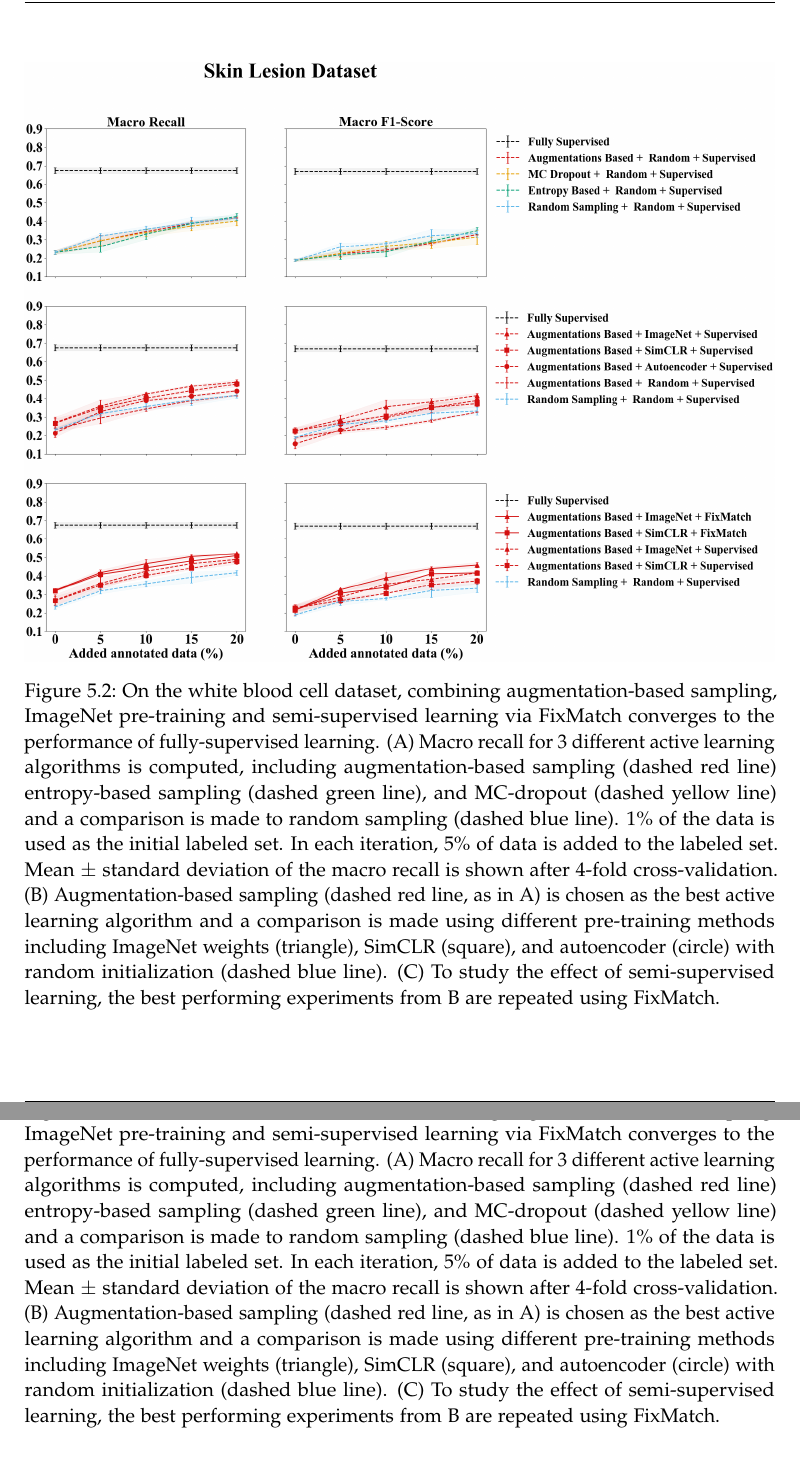
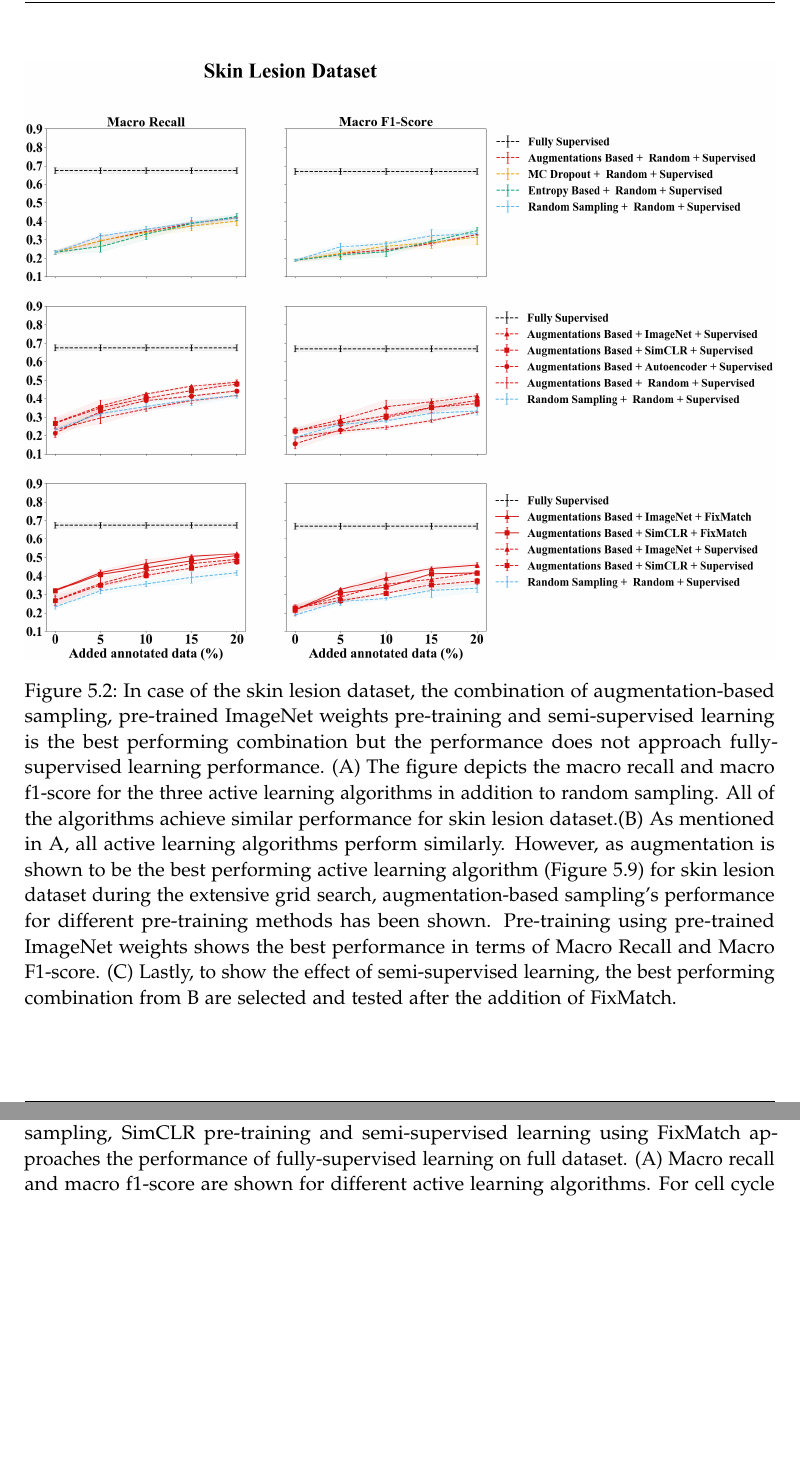
Before and after one commit to AhmadQasim/masters-thesis, a LaTeX thesis (main.tex, which reads chapters/05_results.tex): two parts of pages 38 and 39 of 62, joined at a grey line, cut at the place of the change, the shorter picture padded with empty space. Compiled offline with pdfLaTeX.

Commit message:
adding the figure captions for first 3 figures

```diff
--- a/chapters/05_results.tex
+++ b/chapters/05_results.tex
@@ -18,7 +18,7 @@ Due to the imbalanced nature of the datasets, in order to account for the rare c
 \centering
 \captionsetup{format=plain}
 \includegraphics[width=\textwidth]{figures/fig_2_skin_recall_f1.png}
-\caption{On the white blood cell dataset, combining augmentation-based sampling, ImageNet pre-training and semi-supervised learning via FixMatch converges to the performance of fully-supervised learning. (A) Macro recall for 3 different active learning algorithms is computed, including augmentation-based sampling (dashed red line) entropy-based sampling (dashed green line), and MC-dropout (dashed yellow line) and a comparison is made to random sampling (dashed blue line). 1\% of the data is used as the initial labeled set. In each iteration, 5\% of data is added to the labeled set. Mean $\pm$ standard deviation of the macro recall is shown after 4-fold cross-validation. (B) Augmentation-based sampling (dashed red line, as in A) is chosen as the best active learning algorithm and a comparison is made using different pre-training methods including ImageNet weights (triangle), SimCLR (square), and autoencoder (circle) with random initialization (dashed blue line). (C) To study the effect of semi-supervised learning, the best performing experiments from B are repeated using FixMatch.}
+\caption{In case of the skin lesion dataset, the combination of augmentation-based sampling, pre-trained ImageNet weights pre-training and semi-supervised learning is the best performing combination but the performance does not approach fully-supervised learning performance. (A) The figure depicts the macro recall and macro f1-score for the three active learning algorithms in addition to random sampling. All of the algorithms achieve similar performance for skin lesion dataset.(B) As mentioned in A, all active learning algorithms perform similarly. However, as augmentation is shown to be the best performing active learning algorithm (Figure \ref{fig:results_3}) for skin lesion dataset during the extensive grid search, augmentation-based sampling's  performance for different pre-training methods has been shown. Pre-training using pre-trained ImageNet weights shows the best performance in terms of Macro Recall and Macro F1-score. (C) Lastly, to show the effect of semi-supervised learning, the best performing combination from B are selected and tested after the addition of FixMatch.}
 \label{fig:fig_2_skin_recall_f1}
 \end{figure}
 
@@ -26,7 +26,7 @@ Due to the imbalanced nature of the datasets, in order to account for the rare c
 \centering
 \captionsetup{format=plain}
 \includegraphics[width=\textwidth]{figures/fig_2_cycle_recall_f1.png}
-\caption{On the white blood cell dataset, combining augmentation-based sampling, ImageNet pre-training and semi-supervised learning via FixMatch converges to the performance of fully-supervised learning. (A) Macro recall for 3 different active learning algorithms is computed, including augmentation-based sampling (dashed red line) entropy-based sampling (dashed green line), and MC-dropout (dashed yellow line) and a comparison is made to random sampling (dashed blue line). 1\% of the data is used as the initial labeled set. In each iteration, 5\% of data is added to the labeled set. Mean $\pm$ standard deviation of the macro recall is shown after 4-fold cross-validation. (B) Augmentation-based sampling (dashed red line, as in A) is chosen as the best active learning algorithm and a comparison is made using different pre-training methods including ImageNet weights (triangle), SimCLR (square), and autoencoder (circle) with random initialization (dashed blue line). (C) To study the effect of semi-supervised learning, the best performing experiments from B are repeated using FixMatch.}
+\caption{In case of the cell cycle dataset, the combination of augmentation-based sampling, SimCLR pre-training and semi-supervised learning using FixMatch approaches the performance of fully-supervised learning on full dataset. (A) Macro recall and macro f1-score are shown for different active learning algorithms. For cell cycle dataset, entropy-based sampling is the best performing algorithm. MC-dropout and augmentation-based sampling show similar performance. All algorithms perform better than random sampling. (B) Although, entropy-based sampling is the best performing active learning algorithm. It is shown (Figure \ref{fig:results_3}), that augmentation-based sampling performs the best when pre-training and semi-supervised learning is added. Hence, augmentation-based sampling is chosen for showing the effect on performance of using different pre-training methods. (C) FixMatch is added, to test the results after adding semi-supervised learning.}
 \label{fig:fig_2_cycle_recall_f1}
 \end{figure}
 
```
Also changed, not shown: chapters/06_conclusion.tex (+2 -0 lines), chapters/05_results.tex (5 more changed lines).
